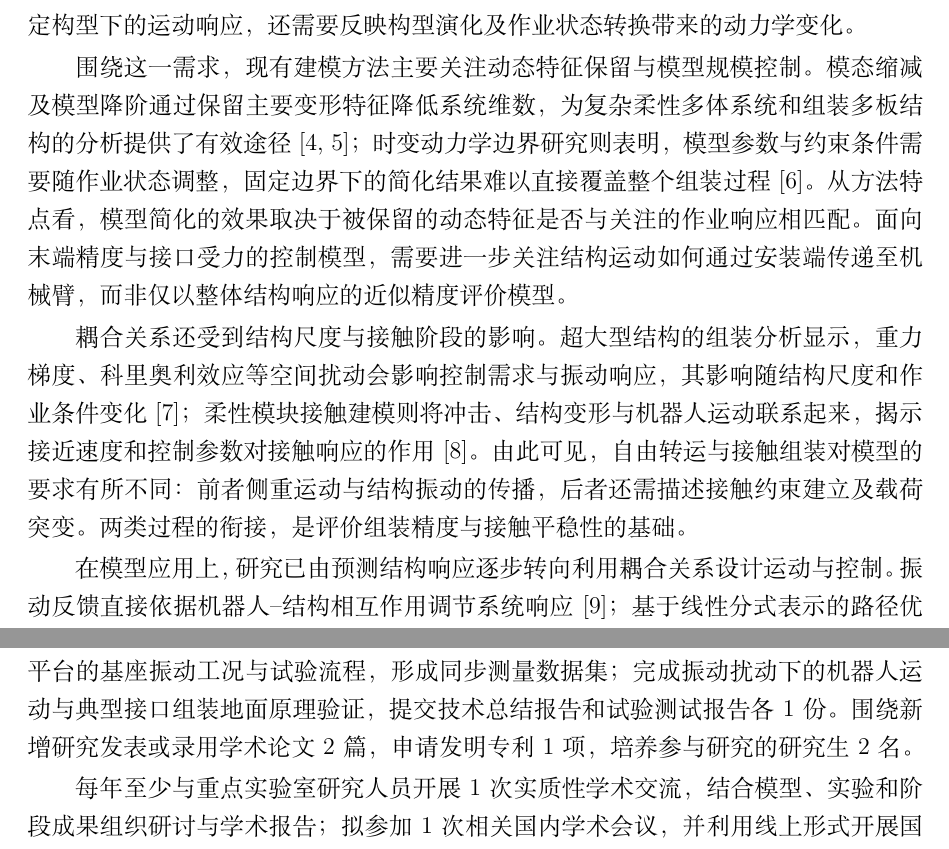
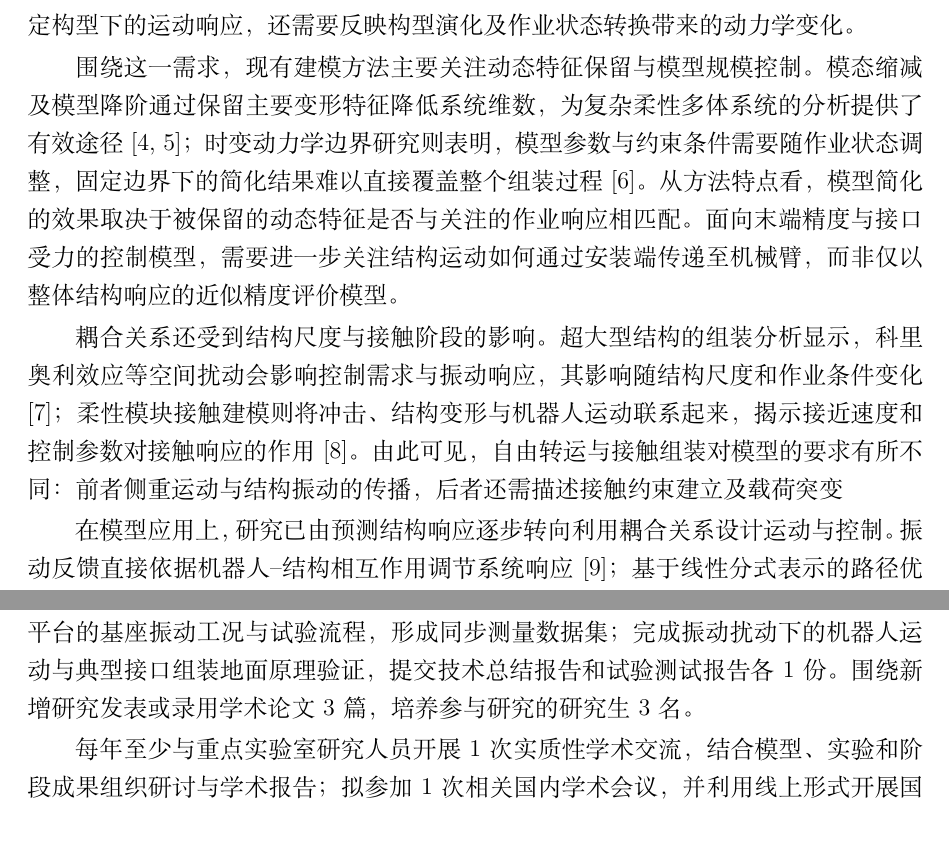
Before and after one commit to Swk6666/NUAA-book, a LaTeX document (output/南航开放课题_报告正文_修改标红版.tex): two parts of pages 2 and 15 of 19 before the commit and two parts of pages 2 and 14 of 19 after it, joined at a grey line, cut so that both start at the same text. Compiled offline with XeLaTeX.

Commit message:
修改部分表述

```diff
--- a/output/南航开放课题_报告正文_修改标红版.tex
+++ b/output/南航开放课题_报告正文_修改标红版.tex
@@ -77,9 +77,9 @@
 
 随着在轨操作由航天器捕获向大型结构组装拓展，动力学研究的重点逐渐由基座与机械臂之间的运动耦合，转向机器人运动、结构变形与组装过程的共同作用\cite{hu2025,wu2024,papadopoulos2021}。这一变化的关键在于，机器人所依附的结构同时承担作业支撑与被组装对象的功能，其质量分布、连接关系和动力学边界随组装进程变化。因此，耦合模型不仅需要描述给定构型下的运动响应，还需要反映构型演化及作业状态转换带来的动力学变化。
 
-围绕这一需求，现有建模方法主要关注动态特征保留与模型规模控制。模态缩减及模型降阶通过保留主要变形特征降低系统维数，为复杂柔性多体系统和组装多板结构的分析提供了有效途径\cite{sonneville2021,min2026}；时变动力学边界研究则表明，模型参数与约束条件需要随作业状态调整，固定边界下的简化结果难以直接覆盖整个组装过程\cite{ni2024}。从方法特点看，模型简化的效果取决于被保留的动态特征是否与关注的作业响应相匹配。面向末端精度与接口受力的控制模型，需要进一步关注结构运动如何通过安装端传递至机械臂，而非仅以整体结构响应的近似精度评价模型。
+围绕这一需求，现有建模方法主要关注动态特征保留与模型规模控制。模态缩减及模型降阶通过保留主要变形特征降低系统维数，为复杂柔性多体系统的分析提供了有效途径\cite{sonneville2021,min2026}；时变动力学边界研究则表明，模型参数与约束条件需要随作业状态调整，固定边界下的简化结果难以直接覆盖整个组装过程\cite{ni2024}。从方法特点看，模型简化的效果取决于被保留的动态特征是否与关注的作业响应相匹配。面向末端精度与接口受力的控制模型，需要进一步关注结构运动如何通过安装端传递至机械臂，而非仅以整体结构响应的近似精度评价模型。
 
-耦合关系还受到结构尺度与接触阶段的影响。超大型结构的组装分析显示，重力梯度、科里奥利效应等空间扰动会影响控制需求与振动响应，其影响随结构尺度和作业条件变化\cite{yang2023}；柔性模块接触建模则将冲击、结构变形与机器人运动联系起来，揭示接近速度和控制参数对接触响应的作用\cite{wucontact2026}。由此可见，自由转运与接触组装对模型的要求有所不同：前者侧重运动与结构振动的传播，后者还需描述接触约束建立及载荷突变。两类过程的衔接，是评价组装精度与接触平稳性的基础。
+耦合关系还受到结构尺度与接触阶段的影响。超大型结构的组装分析显示，科里奥利效应等空间扰动会影响控制需求与振动响应，其影响随结构尺度和作业条件变化\cite{yang2023}；柔性模块接触建模则将冲击、结构变形与机器人运动联系起来，揭示接近速度和控制参数对接触响应的作用\cite{wucontact2026}。由此可见，自由转运与接触组装对模型的要求有所不同：前者侧重运动与结构振动的传播，后者还需描述接触约束建立及载荷突变
 
 在模型应用上，研究已由预测结构响应逐步转向利用耦合关系设计运动与控制。振动反馈直接依据机器人--结构相互作用调节系统响应\cite{swei2020}；基于线性分式表示的路径优化，将几何变化、柔性动态及参数不确定性纳入稳定性和性能评价\cite{rodrigues2025}；直接轨迹优化及递推动力学方法则将耦合方程与作业约束共同纳入求解，改善可行轨迹的生成效率\cite{liu2026,gong2026}。这些方法的共同进展是把结构响应作为运动设计的组成部分，其应用侧重点分别体现在反馈调节、性能分析和约束规划。
 
@@ -393,7 +393,7 @@
 
 \subsubsection{预期研究成果与学术交流}
 
-对应三项研究内容，形成包含倒置动力学模型、几何阻抗设计与动力学优化的机器人运动控制程序1套、典型接口的接触配准与参考修正模块1套，并建立地面实验平台的基座振动工况与试验流程，形成同步测量数据集；完成振动扰动下的机器人运动与典型接口组装地面原理验证，提交技术总结报告和试验测试报告各1份。围绕新增研究发表或录用学术论文2篇，申请发明专利1项，培养参与研究的研究生2名。
+对应三项研究内容，形成包含倒置动力学模型、几何阻抗设计与动力学优化的机器人运动控制程序1套、典型接口的接触配准与参考修正模块1套，并建立地面实验平台的基座振动工况与试验流程，形成同步测量数据集；完成振动扰动下的机器人运动与典型接口组装地面原理验证，提交技术总结报告和试验测试报告各1份。围绕新增研究发表或录用学术论文3篇，培养参与研究的研究生3名。
 
 每年至少与重点实验室研究人员开展1次实质性学术交流，结合模型、实验和阶段成果组织研讨与学术报告；拟参加1次相关国内学术会议，并利用线上形式开展国际学术讨论。项目成果署名、资助标注和知识产权安排按重点实验室开放课题管理要求执行。
 
```
Also changed, not shown: 3 other files.
